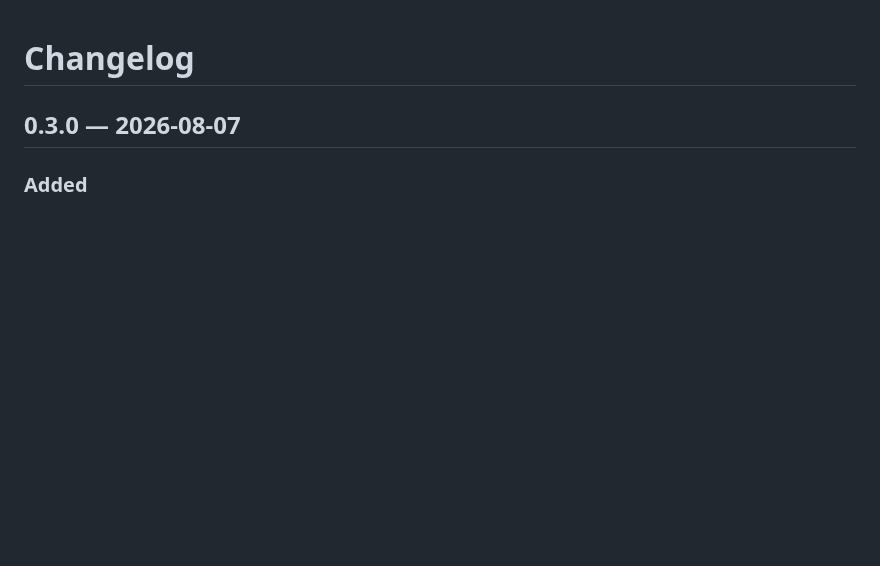
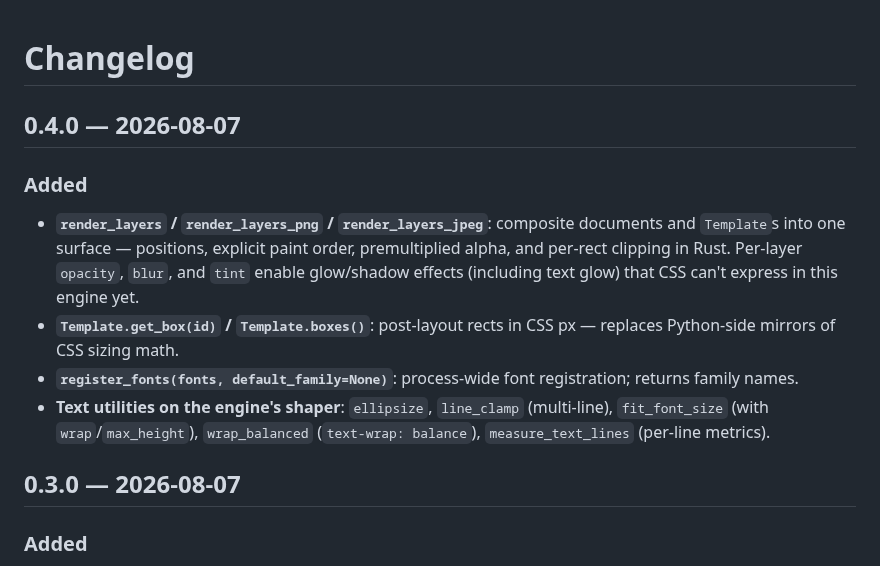
Before and after one commit to adrienbrault/blitz-py, a Markdown page: CHANGELOG.md, the part around the change. GitHub-like rendering; blank space fills up the shorter version.

```diff
--- a/CHANGELOG.md
+++ b/CHANGELOG.md
@@ -1,4 +1,12 @@
 # Changelog
+
+## 0.4.0 — 2026-08-07
+
+### Added
+- **`render_layers` / `render_layers_png` / `render_layers_jpeg`**: composite documents and `Template`s into one surface — positions, explicit paint order, premultiplied alpha, and per-rect clipping in Rust. Per-layer `opacity`, `blur`, and `tint` enable glow/shadow effects (including text glow) that CSS can't express in this engine yet.
+- **`Template.get_box(id)` / `Template.boxes()`**: post-layout rects in CSS px — replaces Python-side mirrors of CSS sizing math.
+- **`register_fonts(fonts, default_family=None)`**: process-wide font registration; returns family names.
+- **Text utilities on the engine's shaper**: `ellipsize`, `line_clamp` (multi-line), `fit_font_size` (with `wrap`/`max_height`), `wrap_balanced` (`text-wrap: balance`), `measure_text_lines` (per-line metrics).
 
 ## 0.3.0 — 2026-08-07
 
```
Also changed, not shown: README.md (+43 -0 lines), docs/samples/sample_neon.png (added), 5 other files.
